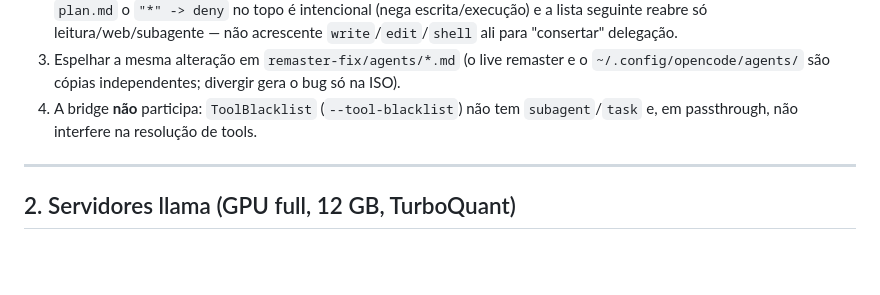
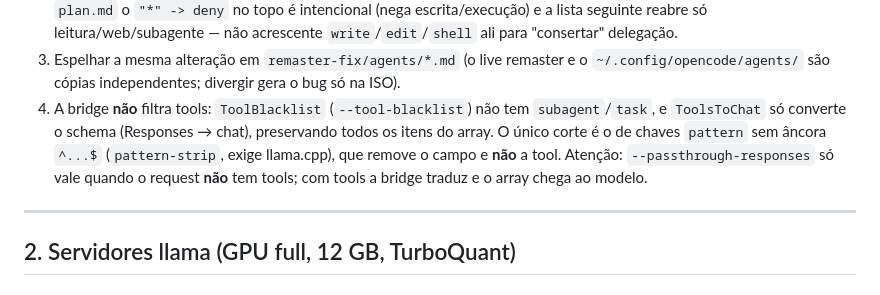
Before and after one commit to rocha83/AI.Manager, a Markdown page: LAB-SETUP.md, the part around the change. Rendered like a GitHub page; blank space fills up the shorter version.

Commit message:
docs(lab-setup): esclarece que a bridge nao filtra tools (pattern-strip so remove campo) e que passthrough nao vale com tools

```diff
--- a/LAB-SETUP.md
+++ b/LAB-SETUP.md
@@ -176,8 +176,12 @@ Regras:
 3. Espelhar a mesma alteração em `remaster-fix/agents/*.md` (o live remaster e o
    `~/.config/opencode/agents/` são cópias independentes; divergir gera o bug só
    na ISO).
-4. A bridge **não** participa: `ToolBlacklist` (`--tool-blacklist`) não tem
-   `subagent`/`task` e, em passthrough, não interfere na resolução de tools.
+4. A bridge **não** filtra tools: `ToolBlacklist` (`--tool-blacklist`) não tem
+   `subagent`/`task`, e `ToolsToChat` só converte o schema (Responses → chat),
+   preservando todos os itens do array. O único corte é o de chaves `pattern`
+   sem âncora `^...$` (`pattern-strip`, exige llama.cpp), que remove o campo e
+   **não** a tool. Atenção: `--passthrough-responses` só vale quando o request
+   **não** tem tools; com tools a bridge traduz e o array chega ao modelo.
 
 ---
 
```
